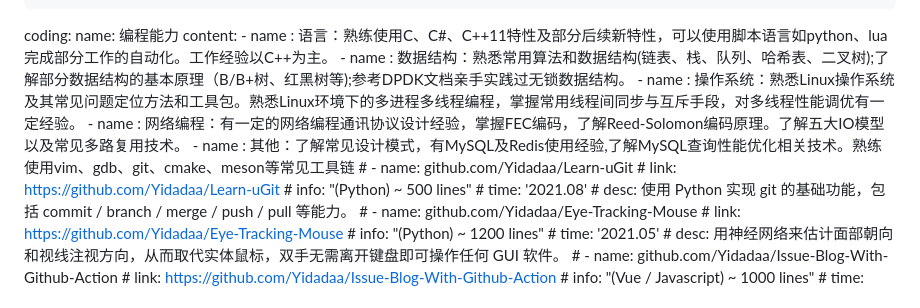
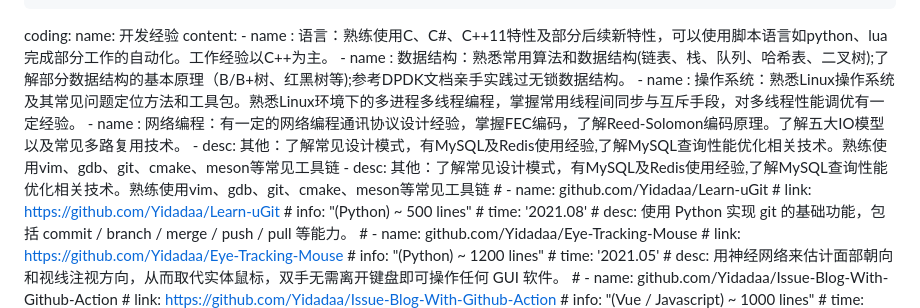
Before and after one commit to L1nklink/L1nklink.github.io, a Markdown page: .github/workflows/cv.md, the part around the change. Drawn GitHub-style.

```diff
--- a/.github/workflows/cv.md
+++ b/.github/workflows/cv.md
@@ -74,13 +74,14 @@ content:
     #   content:
     #   - 参与百度凤巢的广告智能推荐系统的前端页面开发，负责智能词条推荐界面的开发并参与该功能的上线和后续维护工作，使用 React & Redux 构建用户页面。
   coding:
-    name: 编程能力
+    name: 开发经验
     content:
      - name : 语言：熟练使用C、C#、C++11特性及部分后续新特性，可以使用脚本语言如python、lua完成部分工作的自动化。工作经验以C++为主。
      - name : 数据结构：熟悉常用算法和数据结构(链表、栈、队列、哈希表、二叉树);了解部分数据结构的基本原理（B/B+树、红黑树等);参考DPDK文档亲手实践过无锁数据结构。
      - name : 操作系统：熟悉Linux操作系统及其常见问题定位方法和工具包。熟悉Linux环境下的多进程多线程编程，掌握常用线程间同步与互斥手段，对多线程性能调优有一定经验。
      - name : 网络编程：有一定的网络编程通讯协议设计经验，掌握FEC编码，了解Reed-Solomon编码原理。了解五大IO模型以及常见多路复用技术。
-     - name : 其他：了解常见设计模式，有MySQL及Redis使用经验,了解MySQL查询性能优化相关技术。熟练使用vim、gdb、git、cmake、meson等常见工具链
+     - desc: 其他：了解常见设计模式，有MySQL及Redis使用经验,了解MySQL查询性能优化相关技术。熟练使用vim、gdb、git、cmake、meson等常见工具链
+     - desc: 其他：了解常见设计模式，有MySQL及Redis使用经验,了解MySQL查询性能优化相关技术。熟练使用vim、gdb、git、cmake、meson等常见工具链
     # - name: github.com/Yidadaa/Learn-uGit
     #   link: https://github.com/Yidadaa/Learn-uGit
     #   info: "(Python) ~ 500 lines"
```
